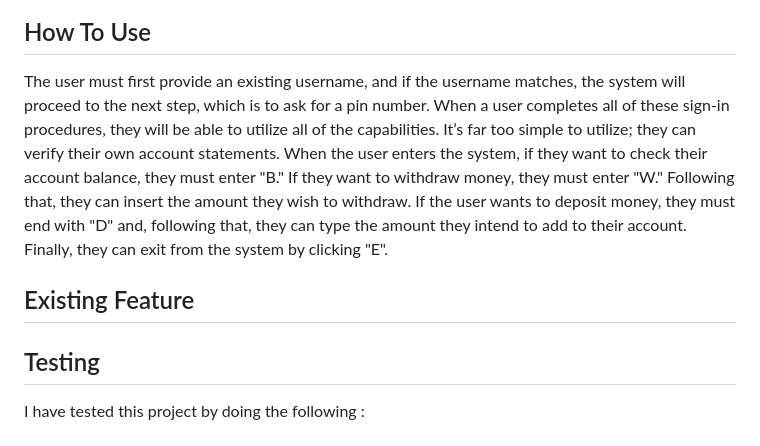
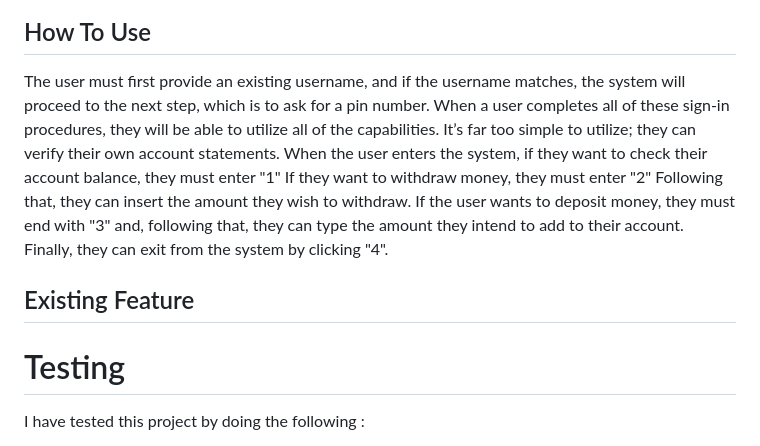
Before and after one commit to sediqa01/atm-machine, a Markdown page: README.md, the part around one of its changes. Rendered like a GitHub page.

```diff
--- a/README.md
+++ b/README.md
@@ -10,12 +10,12 @@ The link to the deployed program can be found here. : ![ATM Program]()
 
 ## How To Use
 
-The user must first provide an existing username, and if the username matches, the system will proceed to the next step, which is to ask for a pin number. When a user completes all of these sign-in procedures, they will be able to utilize all of the capabilities. It’s far too simple to utilize; they can verify their own account statements. When the user enters the system, if they want to check their account balance, they must enter "B." If they want to withdraw money, they must enter "W." Following that, they can insert the amount they wish to withdraw. If the user wants to deposit money, they must end with "D" and, following that, they can type the amount they intend to add to their account. Finally, they can exit from the system by clicking "E".
+The user must first provide an existing username, and if the username matches, the system will proceed to the next step, which is to ask for a pin number. When a user completes all of these sign-in procedures, they will be able to utilize all of the capabilities. It’s far too simple to utilize; they can verify their own account statements. When the user enters the system, if they want to check their account balance, they must enter "1" If they want to withdraw money, they must enter "2" Following that, they can insert the amount they wish to withdraw. If the user wants to deposit money, they must end with "3" and, following that, they can type the amount they intend to add to their account. Finally, they can exit from the system by clicking "4".
 
 ## Existing Feature
 
 
-## Testing
+# Testing
 
 I have tested this project by doing the following :
 - Passed the code through a PEP8 linter and confirmed there are no problems.
```
Also changed, not shown: other parts of README.md (+18 -4 lines), readmefile/bug_exit.PNG (added), readmefile/debug.PNG (added), readmefile/solved.PNG (added), readmefile/solvedd.PNG (added), 1 other file.
